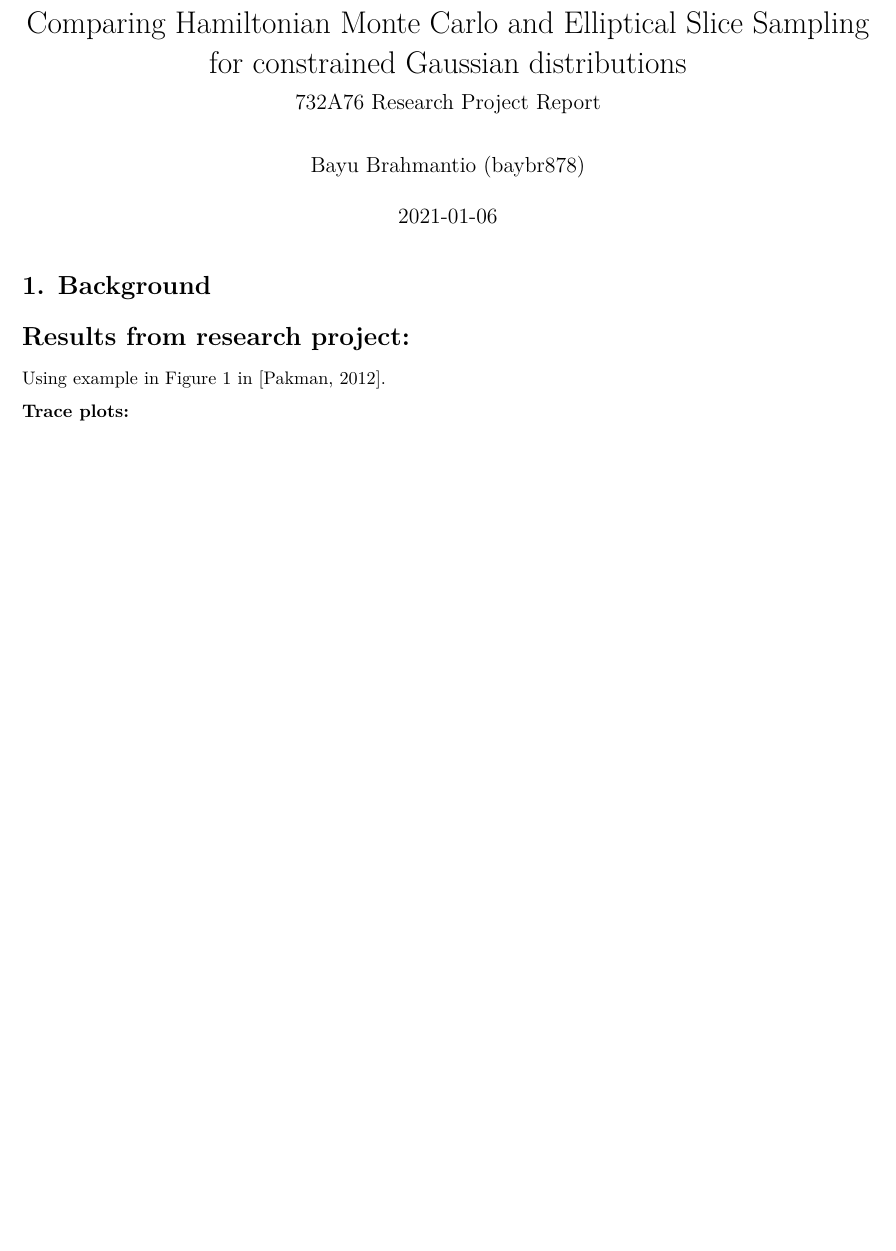
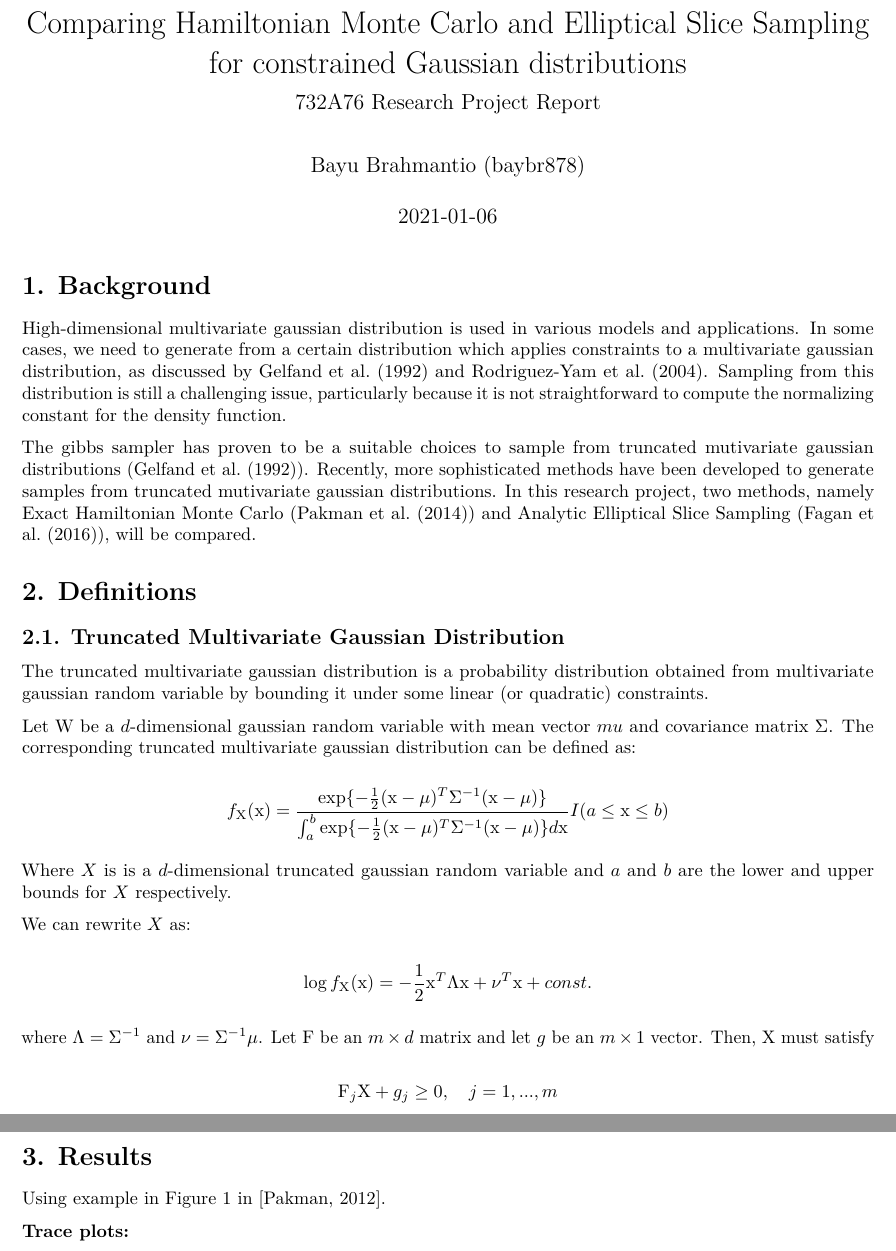
Before and after one commit to bayubeta/research-project, an R Markdown document (report/report.rmd): part of page 1 of 3 before the commit and two parts of pages 1 and 2 of 3 after it, the two joined at a grey line, cut so that both start at the same text, the shorter picture padded with empty space. Rendered offline with R 4.5, knitr and Pandoc, then LaTeX, with nearby package versions; some code elsewhere in the file could not run offline.

Commit message:
updated report

````diff
--- a/report/report.rmd
+++ b/report/report.rmd
@@ -17,16 +17,42 @@ library(stats)
 
 # 1. Background
 
+High-dimensional multivariate gaussian distribution is used in various models and applications. In some cases, we need to generate from a certain distribution which applies constraints to a multivariate gaussian distribution, as discussed by Gelfand et al. (1992) and Rodriguez-Yam et al. (2004). Sampling from this distribution is still a challenging issue, particularly because it is not straightforward to compute the normalizing constant for the density function.
+
+The gibbs sampler has proven to be a suitable choices to sample from truncated mutivariate gaussian distributions (Gelfand et al. (1992)). Recently, more sophisticated methods have been developed to generate samples from truncated mutivariate gaussian distributions. In this research project, two methods, namely Exact Hamiltonian Monte Carlo (Pakman et al. (2014)) and Analytic Elliptical Slice Sampling (Fagan et al. (2016)), will be compared.
+
+
+# 2. Definitions
+
+## 2.1. Truncated Multivariate Gaussian Distribution
+
+
+The truncated multivariate gaussian distribution is a probability distribution obtained from multivariate gaussian random variable by bounding it under some linear (or quadratic) constraints.
+
+Let $\textrm{W}$ be a $d$-dimensional gaussian random variable with mean vector $mu$ and covariance matrix $\Sigma$. The corresponding truncated multivariate gaussian distribution can be defined as:
+
+$$f_{\textrm{X}}(\textrm{x})=
+\frac{\exp\{-\frac{1}{2}(\textrm{x}-\mu)^T\Sigma^{-1}(\textrm{x}-\mu)\}}
+{\int_{a}^{b}\exp\{-\frac{1}{2}(\textrm{x}-\mu)^T\Sigma^{-1}(\textrm{x}-\mu)\}d\textrm{x}}I(a\leq\textrm{x}\leq b)$$
+
+Where $X$ is is a $d$-dimensional truncated gaussian random variable and *$a$* and *$b$* are the lower and upper bounds for $X$ respectively.
+
+We can rewrite $X$ as:
+
+$$\log f_{\textrm{X}}(\textrm{x}) = -\frac{1}{2}\textrm{x}^T \Lambda \textrm{x} + \nu^T\textrm{x} + const.$$
+where $\Lambda = \Sigma^{-1}$ and $\nu = \Sigma^{-1}\mu$. Let $\textrm{F}$ be an $m \times d$ matrix and let $g$ be an $m \times 1$ vector. Then, $\textrm{X}$ must satisfy
+
+$$\textrm{F}_j\textrm{X} + g_j \geq 0, \quad j=1,..., m$$
 
 
 
 
-# Results from research project:
+# 3. Results
 
 Using example in Figure 1 in [Pakman, 2012].
 
 **Trace plots:**
-```{r}
+```{r, eval=FALSE}
 # plots
 Xs_ESS = readRDS("x_ESS.rds")
 Xs_HMC = readRDS("x_EHMC.rds")
````
Also changed, not shown: report/report.pdf (added), report/report.rmd (4 more changed lines).
